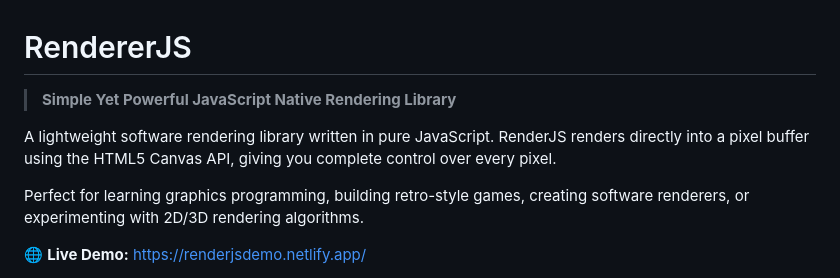
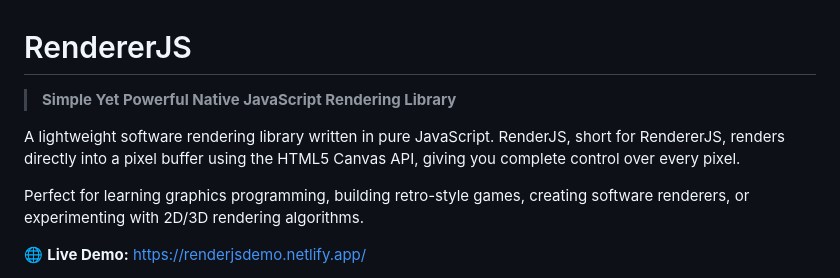
Before and after one commit to StarDog555/RendererJs, a Markdown page: README.md, the part around the change. GitHub-like rendering.

```diff
--- a/README.md
+++ b/README.md
@@ -1,8 +1,8 @@
 # RendererJS
 
-> **Simple Yet Powerful JavaScript Native Rendering Library**
+> **Simple Yet Powerful Native JavaScript Rendering Library**
 
-A lightweight software rendering library written in pure JavaScript. RenderJS renders directly into a pixel buffer using the HTML5 Canvas API, giving you complete control over every pixel.
+A lightweight software rendering library written in pure JavaScript. RenderJS, short for RendererJS, renders directly into a pixel buffer using the HTML5 Canvas API, giving you complete control over every pixel.
 
 Perfect for learning graphics programming, building retro-style games, creating software renderers, or experimenting with 2D/3D rendering algorithms.
 
```
